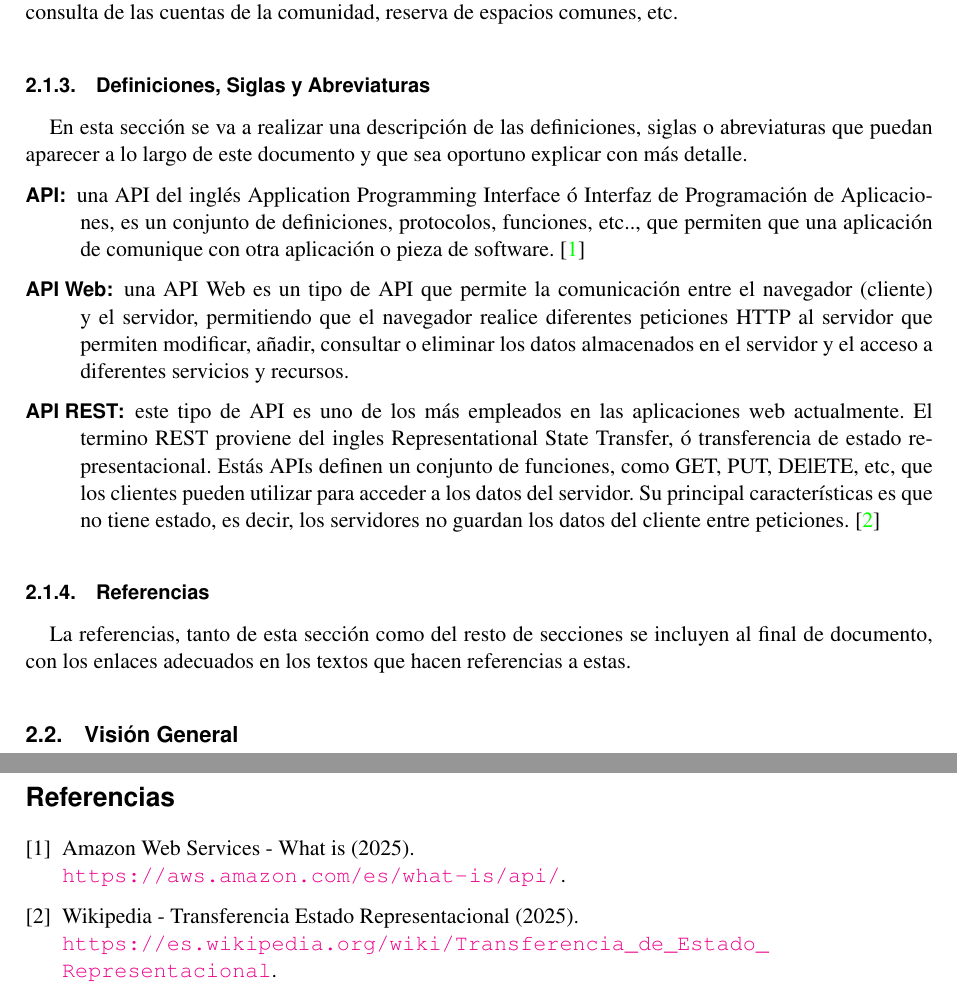
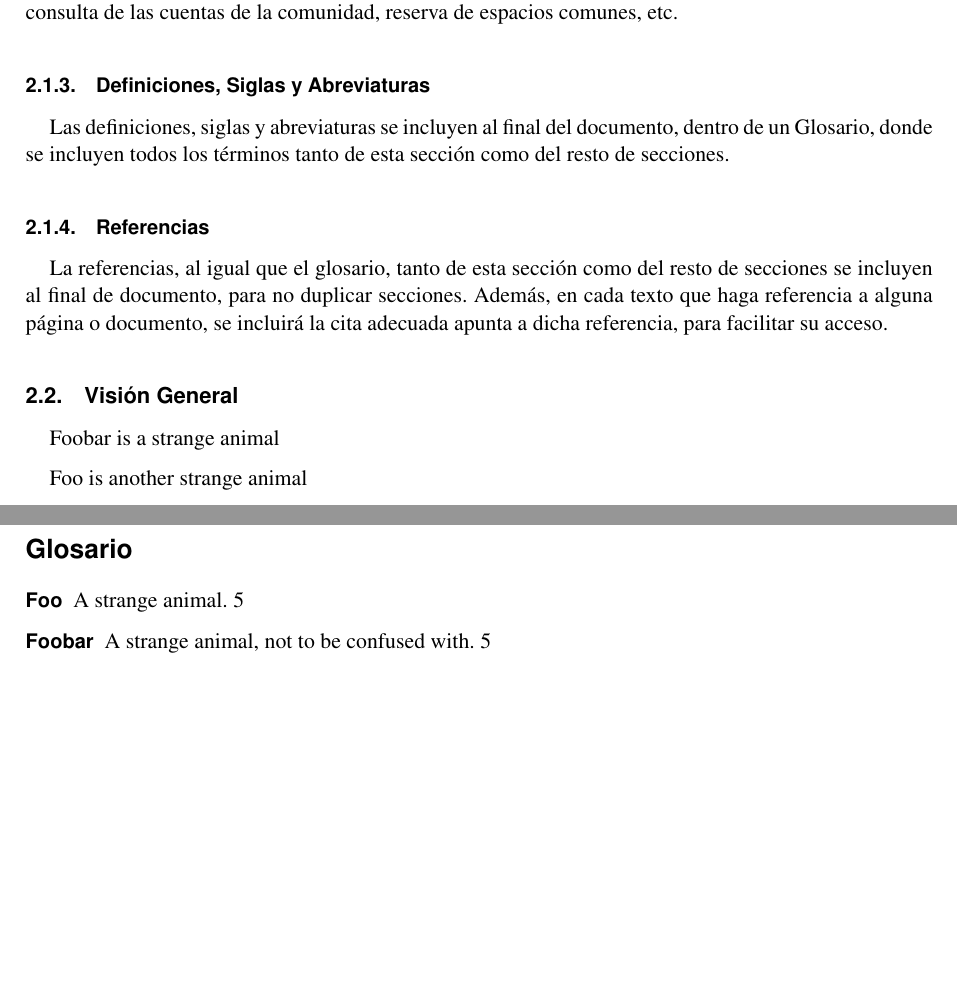
Before and after one commit to fcosueza/solucionesvecinales, a LaTeX document (doc/propuesta.tex, which reads doc/glos.tex, doc/preambulo.tex): two parts of pages 5 and 6 of 6 before the commit and two parts of pages 5 and 6 of 7 after it, joined at a grey line, cut so that both start at the same text, the shorter picture padded with empty space. Compiled offline with pdfLaTeX.

Commit message:
Set up latex doc to show glossary terms

```diff
--- /dev/null
+++ b/doc/glos.tex
@@ -0,0 +1,9 @@
+\newglossaryentry{foobar}{%
+	name={Foobar},
+	description={A strange animal, not to be confused with}
+}
+
+\newglossaryentry{foo}{%
+	name={Foo},
+	description={A strange animal}
+}
--- a/doc/preambulo.tex
+++ b/doc/preambulo.tex
@@ -43,6 +43,7 @@
 
 % ---- Another packages ---- %
 
+\usepackage[toc, acronym]{glossaries}
 \usepackage{amsmath,amsfonts,amsthm}
 \usepackage{graphics,graphicx}
 \usepackage{tcolorbox}
--- a/doc/propuesta.tex
+++ b/doc/propuesta.tex
@@ -11,6 +11,9 @@
 }
 \author{Francisco Javier Sueza Rodríguez}
 \date{\normalsize\today}
+
+\makeglossaries
+\loadglsentries{glos}
 
 %----------------------------------------------------------------------------------------
 %                                     DOCUMENTO
@@ -105,20 +108,14 @@ Es una aplicación que se va ha \textbf{ofrece de forma gratuita}, cuya meta pri
 Partiendo de esta base, la aplicación deberá \textbf{ayudar a realizar las tareas} más comunes en las que deben participar los vecinos en una comunidad, como el acceso de documentos, creación de incidencias, consulta de las cuentas de la comunidad,  reserva de espacios comunes, etc.
 
 \subsubsection{Definiciones, Siglas y Abreviaturas}
-En esta sección se va a realizar una descripción de las definiciones, siglas o abreviaturas que puedan aparecer a lo largo de este documento y que sea oportuno explicar con más detalle.
-
-\begin{description}
-		\item[API:] una API del inglés Application Programming Interface ó Interfaz de Programación de Aplicaciones, es un conjunto de definiciones, protocolos, funciones, etc.., que permiten que una aplicación de comunique con otra aplicación o pieza de software. \cite{aws01}
-
-		\item[API Web:] una API Web es un tipo de API que permite la comunicación entre el navegador (cliente) y el servidor, permitiendo que el navegador realice diferentes peticiones HTTP al servidor que permiten modificar, añadir, consultar o eliminar los datos almacenados en el servidor y el acceso a diferentes servicios y recursos.
-
-		\item[API REST:] este tipo de API es uno de los más empleados en las aplicaciones web actualmente. El termino REST proviene del ingles Representational State Transfer, ó transferencia de estado representacional. Estás APIs definen un conjunto de funciones, como GET, PUT, DElETE, etc, que los clientes pueden utilizar para acceder a los datos del servidor. Su principal características es que no tiene estado, es decir, los servidores no guardan los datos del cliente entre peticiones. \cite{wiki01}
-\end{description}
+Las definiciones, siglas y abreviaturas se incluyen al final del documento, dentro de un Glosario, donde se incluyen todos los términos tanto de esta sección como del resto de secciones.
 
 \subsubsection{Referencias}
-La referencias, tanto de esta sección como del resto de secciones se incluyen al final de documento, con los enlaces adecuados en los textos que hacen referencias a estas.
+La referencias, al igual que el glosario, tanto de esta sección como del resto de secciones se incluyen al final de documento, para no duplicar secciones. Además, en cada texto que haga referencia a alguna página o documento, se incluirá la cita adecuada apunta a dicha referencia, para facilitar su acceso.
 
 
 \subsection{Visión General}
+\gls{foobar} is a strange animal
 
+\gls{foo} is another strange animal
 
```
Also changed, not shown: doc/propuesta.bbl, doc/propuesta.gls (added), doc/propuesta.pdf, doc/propuesta.tex (6 more changed lines), 10 other files.
